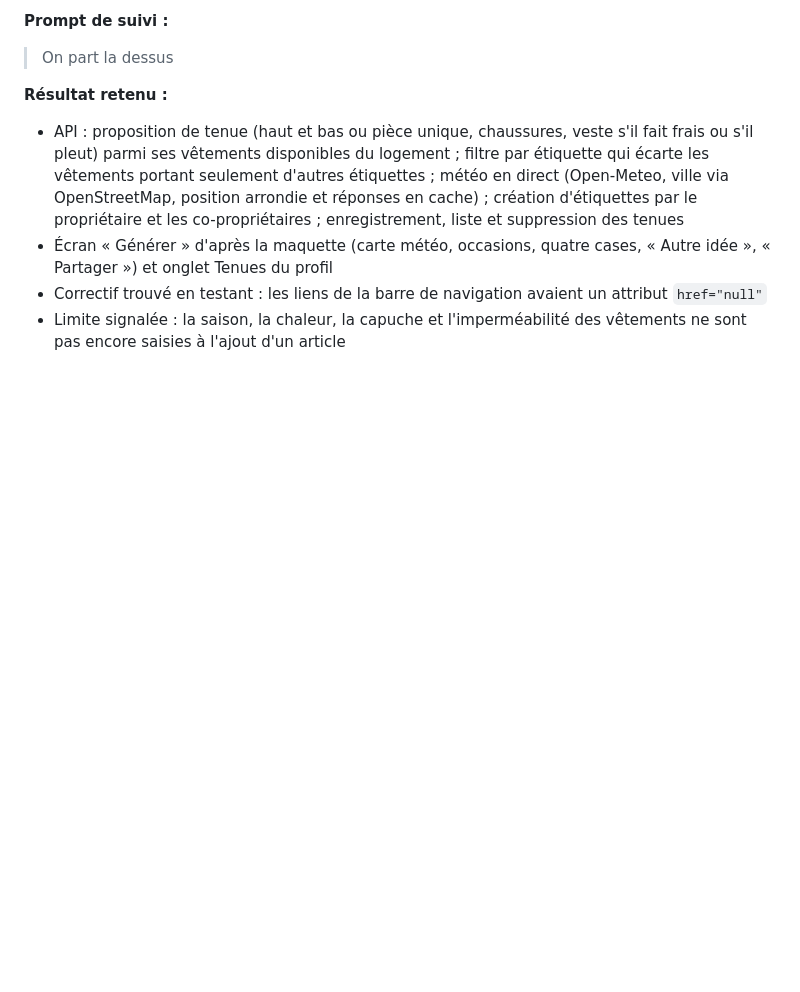
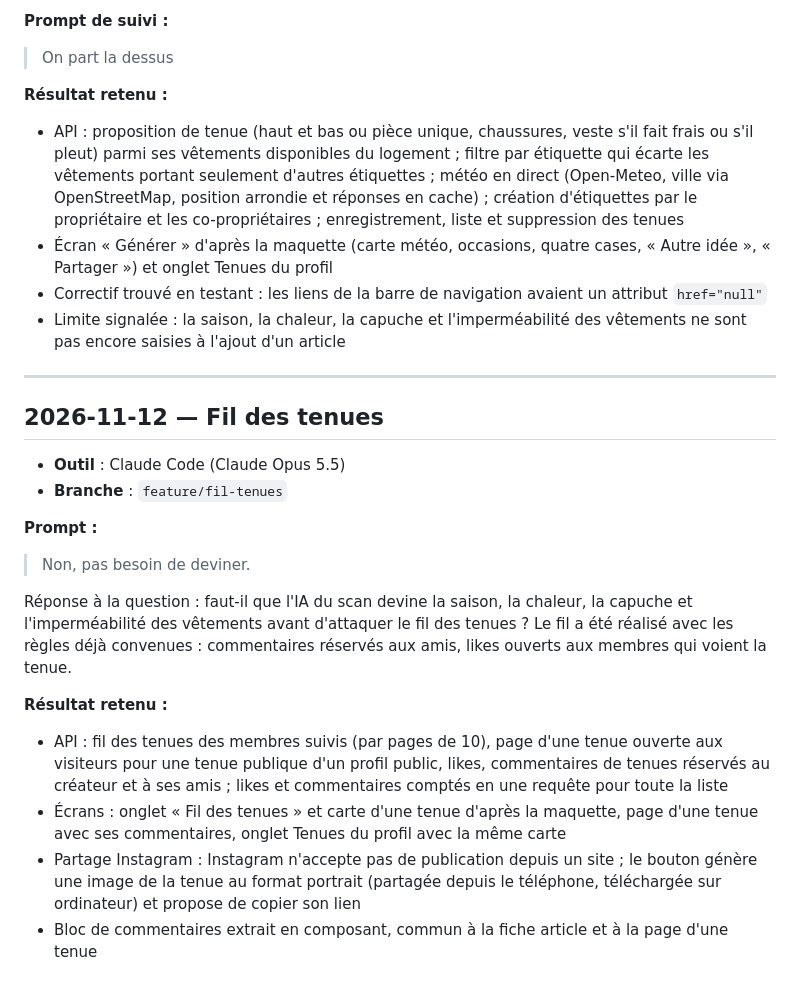
Before and after one commit to EthanMauclair/mmi24e12-WR506D, a Markdown page: ia-usage/prompts.md, the part around the change. Drawn GitHub-style; blank space fills up the shorter version.

Commit message:
docs: consigne le prompt du fil des tenues

```diff
--- a/ia-usage/prompts.md
+++ b/ia-usage/prompts.md
@@ -436,3 +436,23 @@ Proposition faite : le générateur de tenue, puis le fil des tenues ; météo a
 - Écran « Générer » d'après la maquette (carte météo, occasions, quatre cases, « Autre idée », « Partager ») et onglet Tenues du profil
 - Correctif trouvé en testant : les liens de la barre de navigation avaient un attribut `href="null"`
 - Limite signalée : la saison, la chaleur, la capuche et l'imperméabilité des vêtements ne sont pas encore saisies à l'ajout d'un article
+
+---
+
+## 2026-11-12 — Fil des tenues
+
+- **Outil** : Claude Code (Claude Opus 5.5)
+- **Branche** : `feature/fil-tenues`
+
+**Prompt :**
+
+> Non, pas besoin de deviner.
+
+Réponse à la question : faut-il que l'IA du scan devine la saison, la chaleur, la capuche et l'imperméabilité des vêtements avant d'attaquer le fil des tenues ? Le fil a été réalisé avec les règles déjà convenues : commentaires réservés aux amis, likes ouverts aux membres qui voient la tenue.
+
+**Résultat retenu :**
+
+- API : fil des tenues des membres suivis (par pages de 10), page d'une tenue ouverte aux visiteurs pour une tenue publique d'un profil public, likes, commentaires de tenues réservés au créateur et à ses amis ; likes et commentaires comptés en une requête pour toute la liste
+- Écrans : onglet « Fil des tenues » et carte d'une tenue d'après la maquette, page d'une tenue avec ses commentaires, onglet Tenues du profil avec la même carte
+- Partage Instagram : Instagram n'accepte pas de publication depuis un site ; le bouton génère une image de la tenue au format portrait (partagée depuis le téléphone, téléchargée sur ordinateur) et propose de copier son lien
+- Bloc de commentaires extrait en composant, commun à la fiche article et à la page d'une tenue
```
